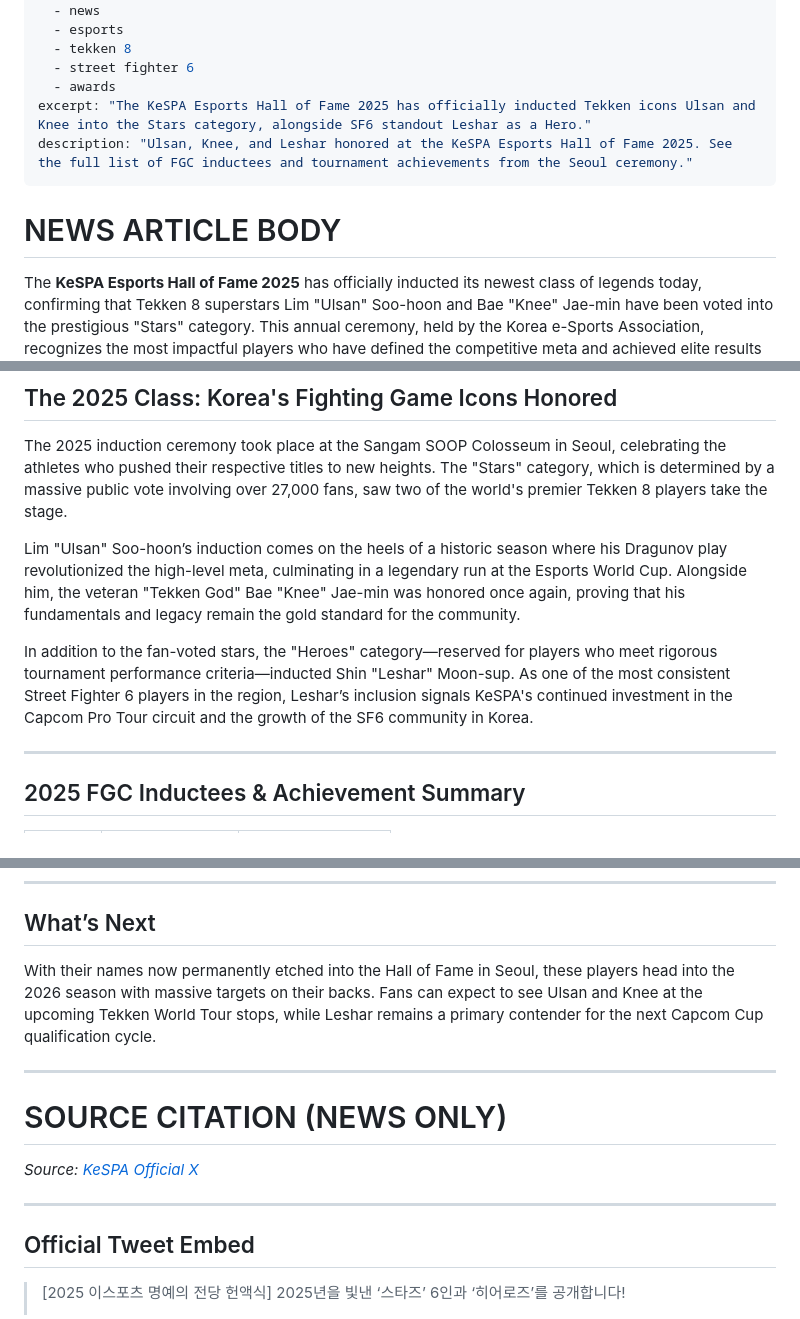
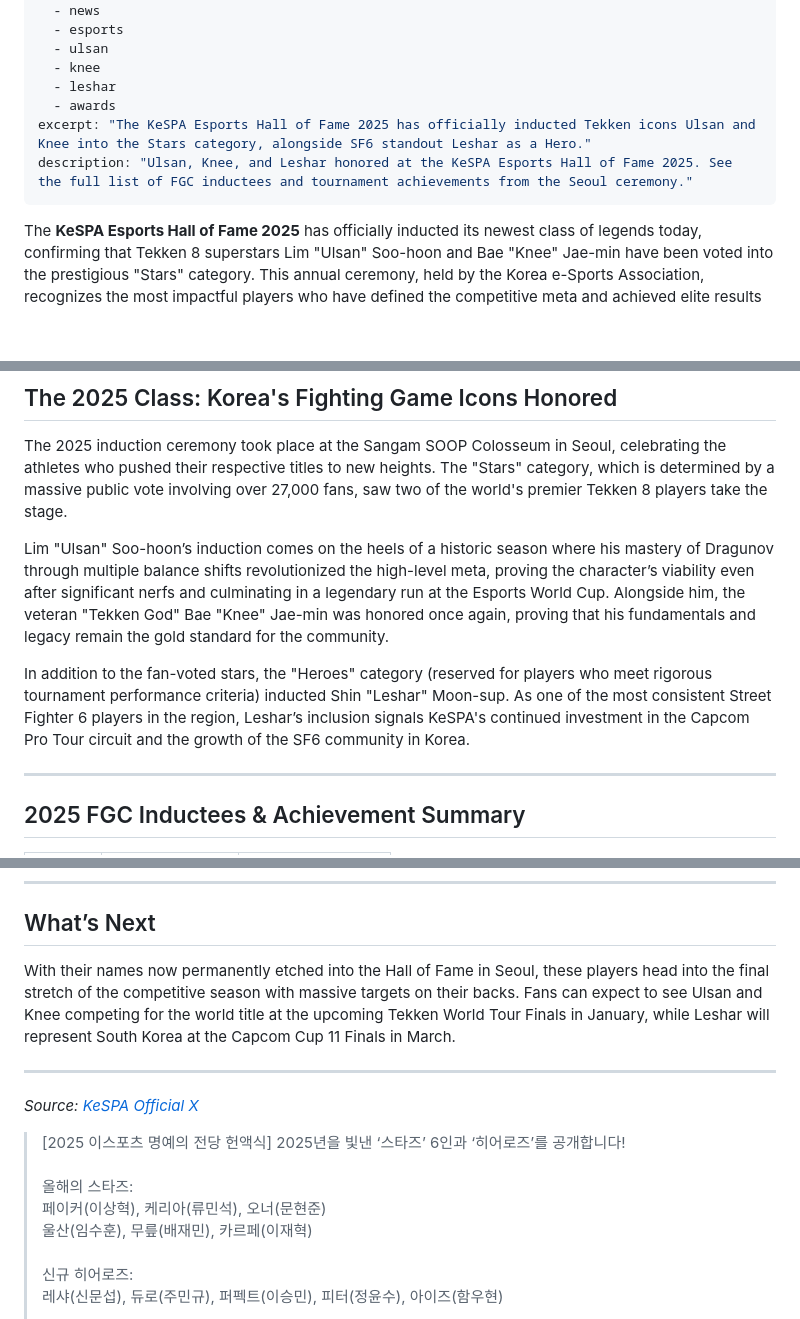
Before and after one commit to absalguero/fgc-top-players, a Markdown page: news/2025-12-16-kespa-hall-of-fame-2025-inductees.md, 3 parts joined by grey strips. GitHub-like rendering; blank space fills up the shorter version.

Commit message:
Add article

```diff
--- a/news/2025-12-16-kespa-hall-of-fame-2025-inductees.md
+++ b/news/2025-12-16-kespa-hall-of-fame-2025-inductees.md
@@ -5,14 +5,13 @@ date: 2025-12-19 12:00:00
 tags:
   - news
   - esports
-  - tekken 8
-  - street fighter 6
+  - ulsan
+  - knee
+  - leshar
   - awards
 excerpt: "The KeSPA Esports Hall of Fame 2025 has officially inducted Tekken icons Ulsan and Knee into the Stars category, alongside SF6 standout Leshar as a Hero."
 description: "Ulsan, Knee, and Leshar honored at the KeSPA Esports Hall of Fame 2025. See the full list of FGC inductees and tournament achievements from the Seoul ceremony."
 ---
-
-# NEWS ARTICLE BODY
 
 The **KeSPA Esports Hall of Fame 2025** has officially inducted its newest class of legends today, confirming that Tekken 8 superstars Lim "Ulsan" Soo-hoon and Bae "Knee" Jae-min have been voted into the prestigious "Stars" category. This annual ceremony, held by the Korea e-Sports Association, recognizes the most impactful players who have defined the competitive meta and achieved elite results on the global stage.
 
@@ -27,9 +26,9 @@ The **KeSPA Esports Hall of Fame 2025** has officially inducted its newest class
 
 The 2025 induction ceremony took place at the Sangam SOOP Colosseum in Seoul, celebrating the athletes who pushed their respective titles to new heights. The "Stars" category, which is determined by a massive public vote involving over 27,000 fans, saw two of the world's premier Tekken 8 players take the stage.
 
-Lim "Ulsan" Soo-hoon’s induction comes on the heels of a historic season where his Dragunov play revolutionized the high-level meta, culminating in a legendary run at the Esports World Cup. Alongside him, the veteran "Tekken God" Bae "Knee" Jae-min was honored once again, proving that his fundamentals and legacy remain the gold standard for the community.
+Lim "Ulsan" Soo-hoon’s induction comes on the heels of a historic season where his mastery of Dragunov through multiple balance shifts revolutionized the high-level meta, proving the character’s viability even after significant nerfs and culminating in a legendary run at the Esports World Cup. Alongside him, the veteran "Tekken God" Bae "Knee" Jae-min was honored once again, proving that his fundamentals and legacy remain the gold standard for the community.
 
-In addition to the fan-voted stars, the "Heroes" category—reserved for players who meet rigorous tournament performance criteria—inducted Shin "Leshar" Moon-sup. As one of the most consistent Street Fighter 6 players in the region, Leshar’s inclusion signals KeSPA's continued investment in the Capcom Pro Tour circuit and the growth of the SF6 community in Korea.
+In addition to the fan-voted stars, the "Heroes" category (reserved for players who meet rigorous tournament performance criteria) inducted Shin "Leshar" Moon-sup. As one of the most consistent Street Fighter 6 players in the region, Leshar’s inclusion signals KeSPA's continued investment in the Capcom Pro Tour circuit and the growth of the SF6 community in Korea.
 
 ---
 
@@ -56,17 +55,13 @@ In addition to the fan-voted stars, the "Heroes" category—reserved for players
 
 ## What’s Next
 
-With their names now permanently etched into the Hall of Fame in Seoul, these players head into the 2026 season with massive targets on their backs. Fans can expect to see Ulsan and Knee at the upcoming Tekken World Tour stops, while Leshar remains a primary contender for the next Capcom Cup qualification cycle.
+With their names now permanently etched into the Hall of Fame in Seoul, these players head into the final stretch of the competitive season with massive targets on their backs. Fans can expect to see Ulsan and Knee competing for the world title at the upcoming Tekken World Tour Finals in January, while Leshar will represent South Korea at the Capcom Cup 11 Finals in March.
 
 ---
 
-# SOURCE CITATION (NEWS ONLY)
-*Source: [KeSPA Official X](https://x.com/kespa/status/2000887239132504233)*
+*Source: [KeSPA Official X](https://twitter.com/kespa/status/2000887239132504233)*
 
----
-
-## Official Tweet Embed
 <div class="m-auto max-w-90ch" style="display: flex; justify-content: center; margin-top: 30px;">
-  <blockquote class="twitter-tweet" data-dnt="true">
-    <p lang="ko" dir="ltr">[2025 이스포츠 명예의 전당 헌액식] 2025년을 빛낸 ‘스타즈’ 6인과 ‘히어로즈’를 공개합니다!</p>
+  <blockquote class="twitter-tweet">
+    <p lang="ko" dir="ltr">[2025 이스포츠 명예의 전당 헌액식] 2025년을 빛낸 ‘스타즈’ 6인과 ‘히어로즈’를 공개합니다!<br><br>올해의 스타즈: <br>페이커(이상혁), 케리아(류민석), 오너(문현준)<br>울산(임수훈), 무릎(배재민), 카르페(이재혁)<br><br>신규 히어로즈: <br>레샤(신문섭), 듀로(주민규), 퍼펙트(이승민), 피터(정윤수), 아이즈(함우현)</p>
     &mdash; KeSPA (@kespa)
```
Also changed, not shown: other parts of news/2025-12-16-kespa-hall-of-fame-2025-inductees.md (+2 -2 lines).
